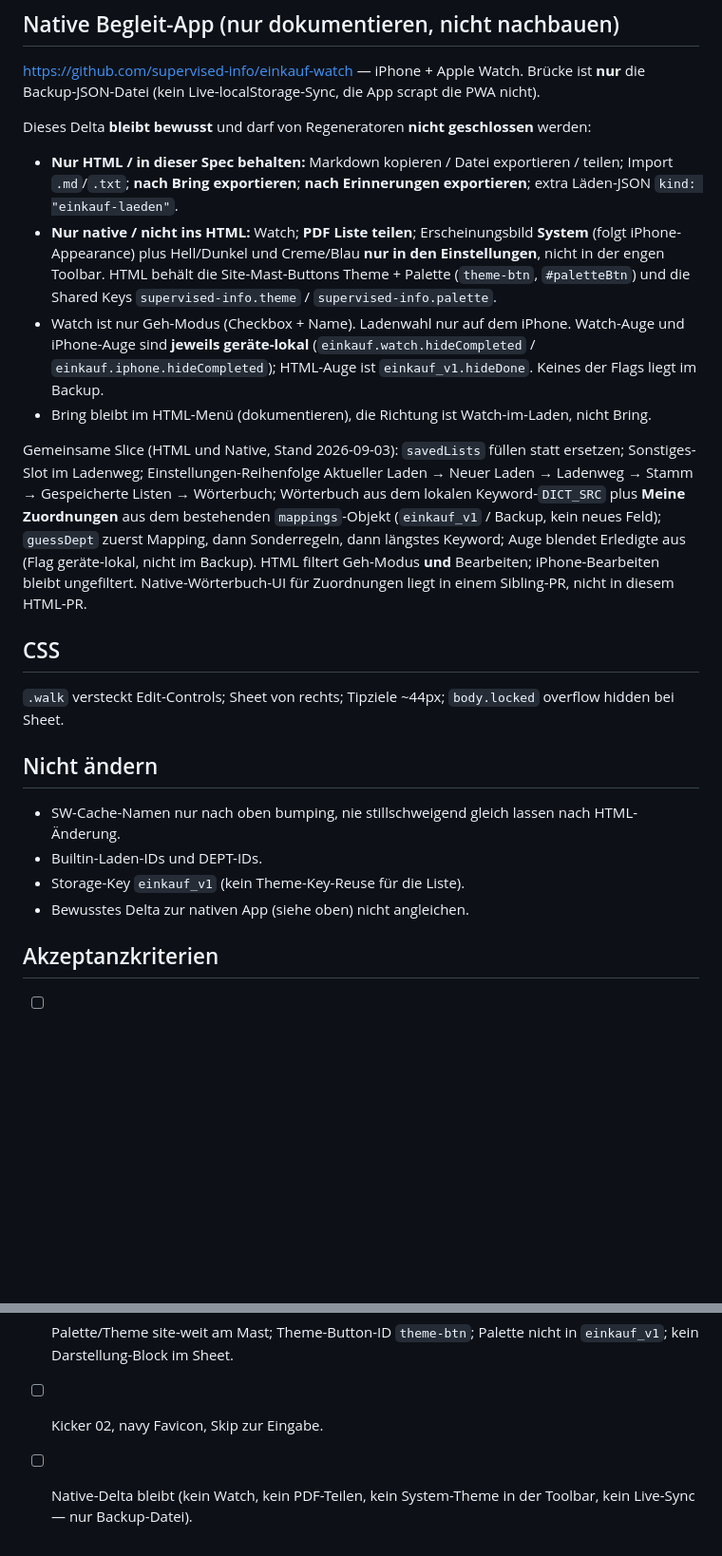
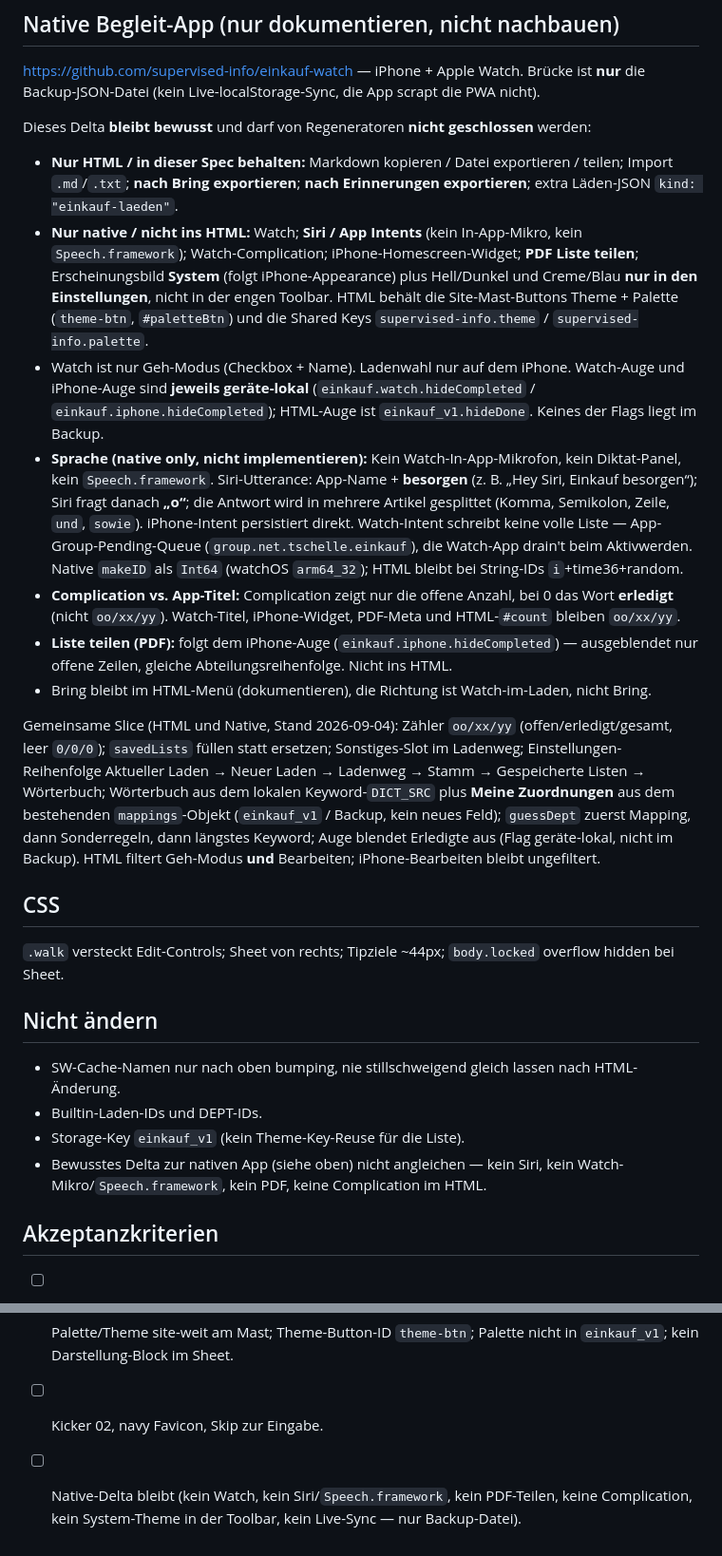
Before and after one commit to supervised-info/supervised-info.github.io, a Markdown page: einkauf/Description_index.md, 2 parts joined by grey strips. Shown at 95% size. GitHub-like rendering; blank space fills up the shorter version.

Commit message:
Einkauf-Spec: Native-Sprach-Delta und Complication dokumentieren.
Zähler oo/xx/yy bleibt wie in PR #6; Description ergänzt Siri/besorgen,
Watch-Pending-Queue, Complication (offen/erledigt) und PDF-Auge-Filter.

Co-authored-by: supervised-info <supervised-info@users.noreply.github.com>

```diff
--- a/einkauf/Description_index.md
+++ b/einkauf/Description_index.md
@@ -175,11 +175,14 @@ https://github.com/supervised-info/einkauf-watch — iPhone + Apple Watch. Brüc
 Dieses Delta **bleibt bewusst** und darf von Regeneratoren **nicht geschlossen** werden:
 
 - **Nur HTML / in dieser Spec behalten:** Markdown kopieren / Datei exportieren / teilen; Import `.md`/`.txt`; **nach Bring exportieren**; **nach Erinnerungen exportieren**; extra Läden-JSON `kind: "einkauf-laeden"`.
-- **Nur native / nicht ins HTML:** Watch; **PDF Liste teilen**; Erscheinungsbild **System** (folgt iPhone-Appearance) plus Hell/Dunkel und Creme/Blau **nur in den Einstellungen**, nicht in der engen Toolbar. HTML behält die Site-Mast-Buttons Theme + Palette (`theme-btn`, `#paletteBtn`) und die Shared Keys `supervised-info.theme` / `supervised-info.palette`.
+- **Nur native / nicht ins HTML:** Watch; **Siri / App Intents** (kein In-App-Mikro, kein `Speech.framework`); Watch-Complication; iPhone-Homescreen-Widget; **PDF Liste teilen**; Erscheinungsbild **System** (folgt iPhone-Appearance) plus Hell/Dunkel und Creme/Blau **nur in den Einstellungen**, nicht in der engen Toolbar. HTML behält die Site-Mast-Buttons Theme + Palette (`theme-btn`, `#paletteBtn`) und die Shared Keys `supervised-info.theme` / `supervised-info.palette`.
 - Watch ist nur Geh-Modus (Checkbox + Name). Ladenwahl nur auf dem iPhone. Watch-Auge und iPhone-Auge sind **jeweils geräte-lokal** (`einkauf.watch.hideCompleted` / `einkauf.iphone.hideCompleted`); HTML-Auge ist `einkauf_v1.hideDone`. Keines der Flags liegt im Backup.
+- **Sprache (native only, nicht implementieren):** Kein Watch-In-App-Mikrofon, kein Diktat-Panel, kein `Speech.framework`. Siri-Utterance: App-Name + **besorgen** (z. B. „Hey Siri, Einkauf besorgen“); Siri fragt danach **„o“**; die Antwort wird in mehrere Artikel gesplittet (Komma, Semikolon, Zeile, ` und `, ` sowie `). iPhone-Intent persistiert direkt. Watch-Intent schreibt keine volle Liste — App-Group-Pending-Queue (`group.net.tschelle.einkauf`), die Watch-App drain't beim Aktivwerden. Native `makeID` als `Int64` (watchOS `arm64_32`); HTML bleibt bei String-IDs `i`+time36+random.
+- **Complication vs. App-Titel:** Complication zeigt nur die offene Anzahl, bei 0 das Wort **erledigt** (nicht `oo/xx/yy`). Watch-Titel, iPhone-Widget, PDF-Meta und HTML-`#count` bleiben `oo/xx/yy`.
+- **Liste teilen (PDF):** folgt dem iPhone-Auge (`einkauf.iphone.hideCompleted`) — ausgeblendet nur offene Zeilen, gleiche Abteilungsreihenfolge. Nicht ins HTML.
 - Bring bleibt im HTML-Menü (dokumentieren), die Richtung ist Watch-im-Laden, nicht Bring.
 
-Gemeinsame Slice (HTML und Native, Stand 2026-09-03): `savedLists` füllen statt ersetzen; Sonstiges-Slot im Ladenweg; Einstellungen-Reihenfolge Aktueller Laden → Neuer Laden → Ladenweg → Stamm → Gespeicherte Listen → Wörterbuch; Wörterbuch aus dem lokalen Keyword-`DICT_SRC` plus **Meine Zuordnungen** aus dem bestehenden `mappings`-Objekt (`einkauf_v1` / Backup, kein neues Feld); `guessDept` zuerst Mapping, dann Sonderregeln, dann längstes Keyword; Auge blendet Erledigte aus (Flag geräte-lokal, nicht im Backup). HTML filtert Geh-Modus **und** Bearbeiten; iPhone-Bearbeiten bleibt ungefiltert. Native-Wörterbuch-UI für Zuordnungen liegt in einem Sibling-PR, nicht in diesem HTML-PR.
+Gemeinsame Slice (HTML und Native, Stand 2026-09-04): Zähler `oo/xx/yy` (offen/erledigt/gesamt, leer `0/0/0`); `savedLists` füllen statt ersetzen; Sonstiges-Slot im Ladenweg; Einstellungen-Reihenfolge Aktueller Laden → Neuer Laden → Ladenweg → Stamm → Gespeicherte Listen → Wörterbuch; Wörterbuch aus dem lokalen Keyword-`DICT_SRC` plus **Meine Zuordnungen** aus dem bestehenden `mappings`-Objekt (`einkauf_v1` / Backup, kein neues Feld); `guessDept` zuerst Mapping, dann Sonderregeln, dann längstes Keyword; Auge blendet Erledigte aus (Flag geräte-lokal, nicht im Backup). HTML filtert Geh-Modus **und** Bearbeiten; iPhone-Bearbeiten bleibt ungefiltert.
 
 ## CSS
 
@@ -190,7 +193,7 @@ Gemeinsame Slice (HTML und Native, Stand 2026-09-03): `savedLists` füllen statt
 - SW-Cache-Namen nur nach oben bumping, nie stillschweigend gleich lassen nach HTML-Änderung.
 - Builtin-Laden-IDs und DEPT-IDs.
 - Storage-Key `einkauf_v1` (kein Theme-Key-Reuse für die Liste).
-- Bewusstes Delta zur nativen App (siehe oben) nicht angleichen.
+- Bewusstes Delta zur nativen App (siehe oben) nicht angleichen — kein Siri, kein Watch-Mikro/`Speech.framework`, kein PDF, keine Complication im HTML.
 
 ## Akzeptanzkriterien
 
@@ -205,4 +208,4 @@ Gemeinsame Slice (HTML und Native, Stand 2026-09-03): `savedLists` füllen statt
 - [ ] MD/Backup/Läden roundtrip; Backup-Shape wie native App inkl. `savedLists`; Bring-Link oder Fallback-Kopie.
 - [ ] Palette/Theme site-weit am Mast; Theme-Button-ID `theme-btn`; Palette nicht in `einkauf_v1`; kein Darstellung-Block im Sheet.
 - [ ] Kicker 02, navy Favicon, Skip zur Eingabe.
-- [ ] Native-Delta bleibt (kein Watch, kein PDF-Teilen, kein System-Theme in der Toolbar, kein Live-Sync — nur Backup-Datei).
+- [ ] Native-Delta bleibt (kein Watch, kein Siri/`Speech.framework`, kein PDF-Teilen, keine Complication, kein System-Theme in der Toolbar, kein Live-Sync — nur Backup-Datei).
```
